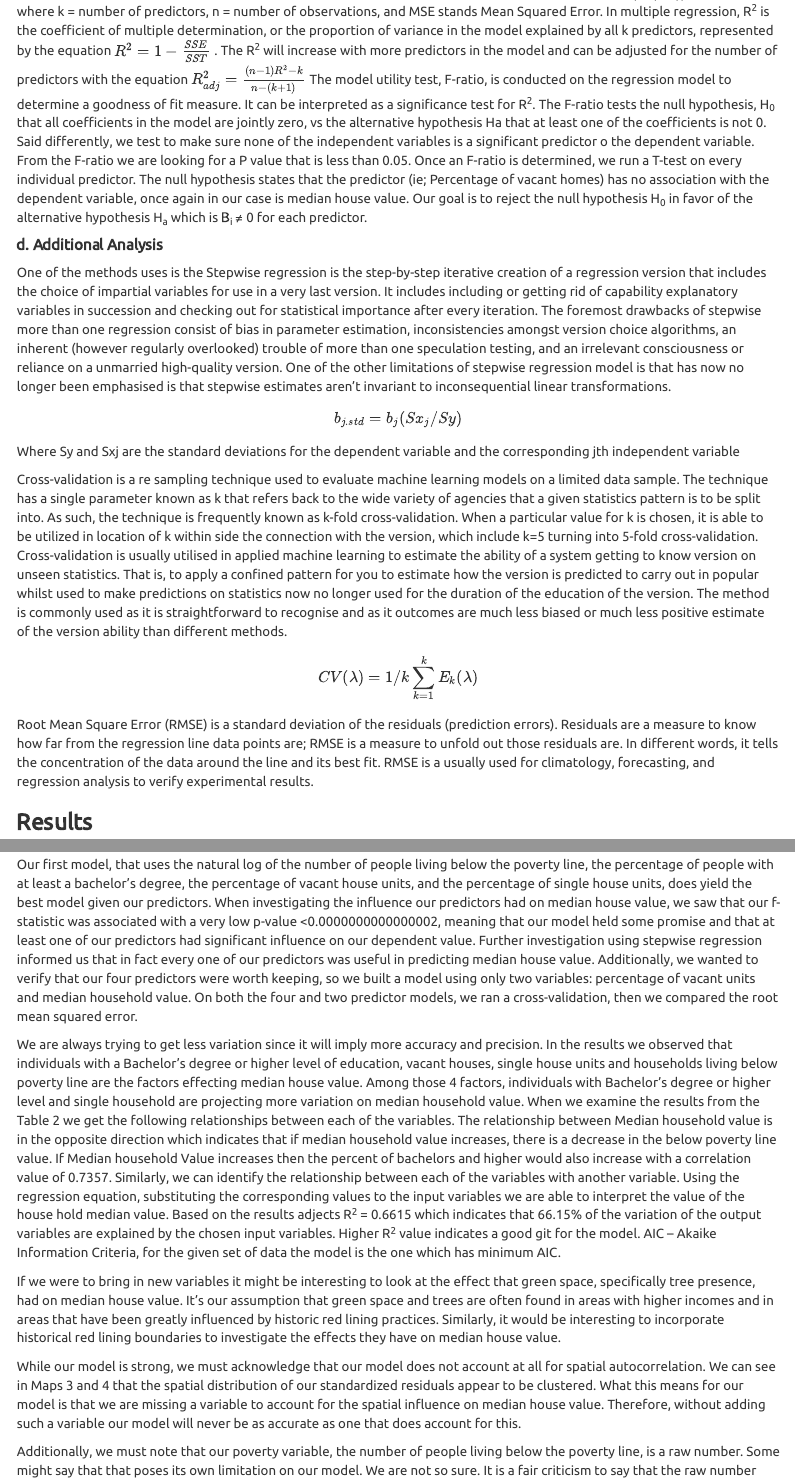
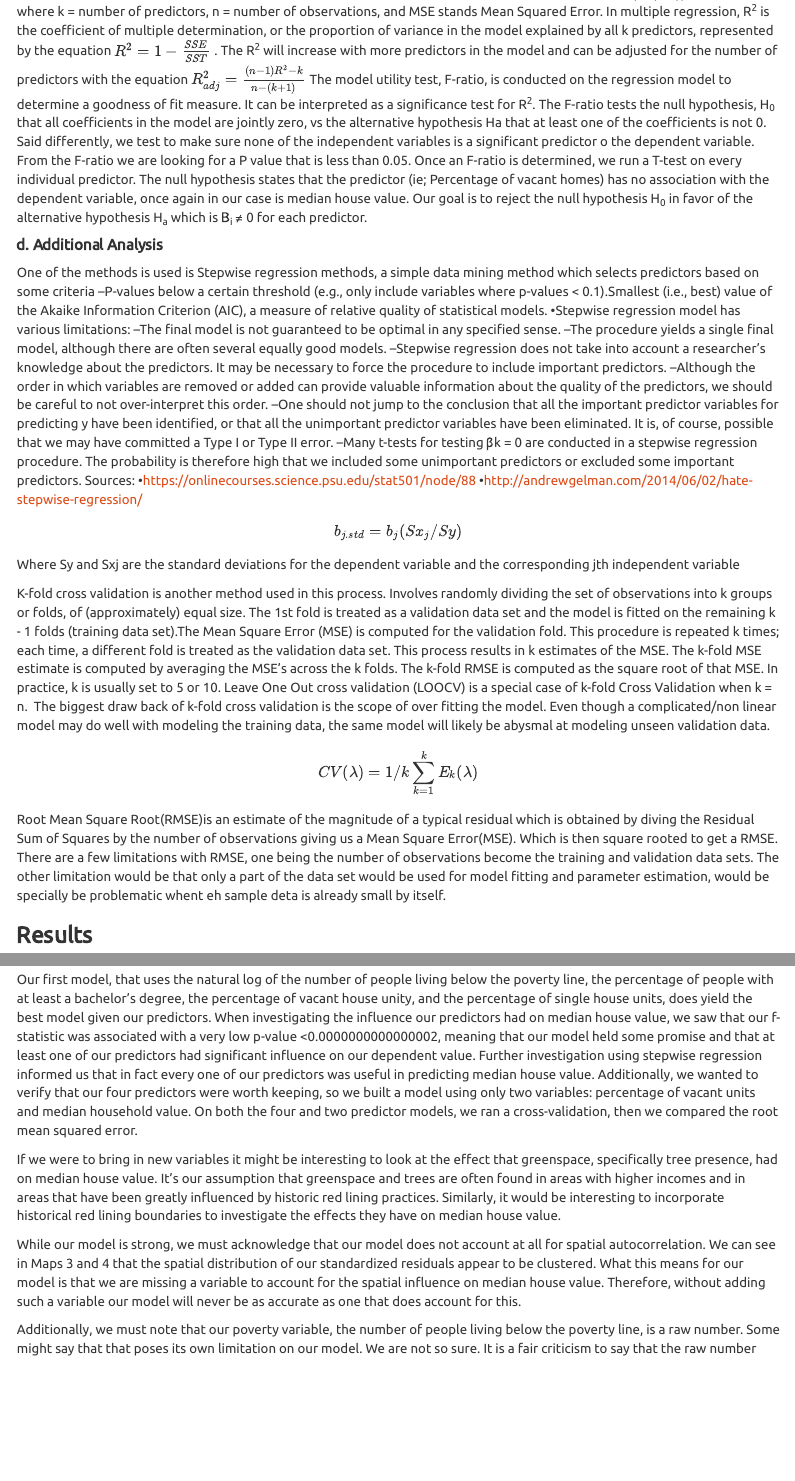
Before and after one commit to bri-ne/MUSA500_Assignment_1, an R Markdown document (Assignment1_Markdown.Rmd): the page in a window 1100 px wide, from 2060 px down, and a second part further down, joined at a grey line. Rendered offline with R 4.5, knitr and Pandoc, with nearby package versions; some code elsewhere in the file could not run offline; menus at the side of the page are left out.

Commit message:
Add files via upload

````diff
--- a/Assignment1_Markdown.Rmd
+++ b/Assignment1_Markdown.Rmd
@@ -106,19 +106,41 @@ Variance is the other parameter that needs to be estimated in multiple regressio
 
 ##### **d. Additional Analysis**
 
-One of the methods uses is the Stepwise regression is the step-by-step iterative creation of a regression version that includes the choice of impartial variables for use in a very last version. It includes including or getting rid of capability explanatory variables in succession and checking out for statistical importance after every iteration. The foremost drawbacks of stepwise more than one regression consist of bias in parameter estimation, inconsistencies amongst version choice algorithms, an inherent (however regularly overlooked) trouble of more than one speculation testing, and an irrelevant consciousness or reliance on a unmarried high-quality version.  One of the other limitations of stepwise regression model is that has now no longer been emphasised is that stepwise estimates aren't invariant to inconsequential linear transformations.
+One of the methods is used is Stepwise regression methods, a simple data mining method which selects predictors based on some criteria
+–P-values below a certain threshold (e.g., only include variables where p-values < 0.1).Smallest (i.e., best) value of the Akaike Information Criterion (AIC), a measure of relative quality of
+statistical models.
+•Stepwise regression model has various limitations:
+–The final model is not guaranteed to be optimal in any specified sense.
+–The procedure yields a single final model, although there are often several equally good models.
+–Stepwise regression does not take into account a researcher's knowledge about the predictors. It
+may be necessary to force the procedure to include important predictors.
+–Although the order in which variables are removed or added can provide valuable information
+about the quality of the predictors, we should be careful to not over-interpret this order.
+–One should not jump to the conclusion that all the important predictor variables for
+predicting y have been identified, or that all the unimportant predictor variables have been
+eliminated. It is, of course, possible that we may have committed a Type I or Type II error.
+–Many t-tests for testing βk = 0 are conducted in a stepwise regression procedure. The probability is
+therefore high that we included some unimportant predictors or excluded some important
+predictors.
+Sources:
+•https://onlinecourses.science.psu.edu/stat501/node/88
+•http://andrewgelman.com/2014/06/02/hate-stepwise-regression/
+
 $$
 {b}_{j.std} = {b}_{j}({Sx}_{j}/{Sy})
 $$
 
 Where Sy and Sxj are the standard deviations for the dependent variable and the corresponding jth independent variable
 
-Cross-validation is a re sampling technique used to evaluate machine learning models on a limited data sample. The technique has a single parameter known as k that refers back to the wide variety of agencies that a given statistics pattern is to be split into. As such, the technique is frequently known as k-fold cross-validation. When a particular value for k is chosen, it is able to be utilized in location of k within side the connection with the version, which include k=5 turning into 5-fold cross-validation. Cross-validation is usually utilised in applied machine learning to estimate the ability of a system getting to know version on unseen statistics. That is, to apply a confined pattern for you to estimate how the version is predicted to carry out in popular whilst used to make predictions on statistics now no longer used for the duration of the education of the version. The method is commonly used as it is straightforward to recognise and as it outcomes are much less biased or much less positive estimate of the version ability than different methods.
+K-fold cross validation is another method used in this process. Involves randomly dividing the set of observations into k groups or folds, of (approximately) equal size. The 1st fold is treated as a validation data set and the model is fitted on the remaining k - 1 folds (training data set).The Mean Square Error (MSE) is computed for the validation fold. This procedure is repeated k times; each time, a different fold is treated as the validation data set. This process results in k estimates of the MSE. The k-fold MSE estimate is computed by averaging the MSE's across the k folds. The k-fold RMSE is computed as the square root of that MSE. In practice, k is usually set to 5 or 10. Leave One Out cross validation (LOOCV) is a special case of k-fold Cross Validation when k = n.
+The biggest draw back of k-fold cross validation is the scope of over fitting the model. Even though a complicated/non linear model may do well with modeling the training data, the same model will likely be abysmal at modeling unseen validation data.
 
 $$
 CV(λ)= 1/k\sum_{k=1}^{k} E_{k}(λ)
 $$
-Root Mean Square Error (RMSE) is a standard deviation of the residuals (prediction errors). Residuals are a measure to know how far from the regression line data points are; RMSE is a measure to unfold out those residuals are. In different words, it tells the concentration of the data around the line and its best fit. RMSE is a usually used for climatology, forecasting, and regression analysis to verify experimental results.
+Root Mean Square Root(RMSE)is an estimate of the magnitude of a typical residual which is obtained by diving the Residual Sum of Squares by the number of observations giving us a Mean Square Error(MSE). Which is then square rooted to get a RMSE.
+There are a few limitations with RMSE, one being the number of observations become the training and validation data sets. The other limitation would be that only a part of the data set would be used for model fitting and parameter estimation, would be specially be problematic whent eh sample deta is already small by itself.
+
 
 ### **Results**
 
@@ -720,7 +739,7 @@ step <- stepAIC(fit, direction="both")
 stepoutput <- step$anova
 
 steptable<- kbl(stepoutput)%>%
-              kable_material%>%footnote(general_title = "Stepwise ANOVA",general= "Table 6")
+              kable_material%>%footnote(general_title = "Stepwise ANOVA",general= "Table 5")
 ```
 
 ```{r step.output.AIC, include=TRUE, echo=FALSE, warning=FALSE, message=FALSE}
@@ -766,15 +785,15 @@ rmse2 <- sqrt(mse2)
 fit2.summary<- broom::tidy(fit2)%>%
               kable(
               align = c("l", "r", "r", "r", "r"))%>%kable_styling()%>%footnote(general_title = "Regression Summary",
-              general = "Table 7")
+              general = "Table 6")
 
 #displays the summary statistics and R squared
 fit2.stats<- glance(fit2)%>%kable(col.names= c("r.squared", "adj.r.squared", "sigma", "f-statistic", "p.value", "df", "logLik", "AIC", "BIC", "deviance", "df.residual", "nobs"))%>%kable_styling()%>%footnote(general_title = "Regression Summary",
-              general = "Table 8")
+              general = "Table 7")
 
 anova.fit2<- broom::tidy(anova(fit2))%>%kable(digits = c(0, 4, 4, 4, 4),
             align = c("l", "r", "r", "r", "r", "r"))%>%kable_styling()%>%footnote(general_title = "ANOVA",
-             general = "Table 9")
+             general = "Table 8")
 
 
 #### making mse table
@@ -809,17 +825,16 @@ mse.tableK
 
 ```
 
-
+All the three predictors are kept that means the original models built for preceptors is best models since it has the lowest AIC.
+The RMSE for the 4 predictor is 0.366 and the RMSE for the 2 predictor (Percent vacant and Median Household Income) is 0.443. Since the 4 predictor RMSE is lower than the 2 predictor RMSE, the original model is the best.
 
 ### **Limitations & Conclusion**
 
-In this study we set out to investigate to what extent median house value is a factor of various neighborhood characteristics, and which characteristics were more powerful than others. As a result, in our first model that used four predictors we saw that education was the greatest factor, more specifically the percentage of people in a block group with at least a bachelor’s degree. This variable alone had a **r** of 0.7357, meaning it was positively correlated with median house value. In other words, as the percentage of people with at least a bachelor’s degree increases, so does house value.  This isn’t very surprising given the ideas we laid out in the introduction. Higher education in the United States often requires a lot of financial resources and typically, those with a college degree receive greater incomes. Thus, it’s not surprising that where there are college graduates, there are also higher home values.
+In this study we set out to investigate to what extent median house value is a factor of various neighborhood characteristics, and which characteristics were more powerful than others. As a result, in our first model that used four predictors we saw that education was the greatest factor, more specifically the percentage of people in a block group with at least a bachelor’s degree. This variable alone had a **r** of 0.7357, meaning it was positively correlated with median house value. In other words, as the percentage of people with at least a bachelor’s degree increases, so does house value.  This isn’t very surprising given the ideas we laid out in the introduction. Higher education in the United States often requires a lot of financial resources and typically, those with college degree receive greater incomes. Thus, it’s not surprising that where there are college graduates, there are also higher home values.
 
-Our first model, that uses the natural log of the number of people living below the poverty line, the percentage of people with at least a bachelor’s degree, the percentage of vacant house units, and the percentage of single house units, does yield the best model given our predictors. When investigating the influence our predictors had on median house value, we saw that our f-statistic was associated with a very low p-value <0.0000000000000002, meaning that our model held some promise and that at least one of our predictors had significant influence on our dependent value. Further investigation using stepwise regression informed us that in fact every one of our predictors was useful in predicting median house value. Additionally, we wanted to verify that our four predictors were worth keeping, so we built a model using only two variables: percentage of vacant units and median household value. On both the four and two predictor models, we ran a cross-validation, then we compared the root mean squared error.
+Our first model, that uses the natural log of the number of people living below the poverty line, the percentage of people with at least a bachelor’s degree, the percentage of vacant house unity, and the percentage of single house units, does yield the best model given our predictors. When investigating the influence our predictors had on median house value, we saw that our f-statistic was associated with a very low p-value <0.0000000000000002, meaning that our model held some promise and that at least one of our predictors had significant influence on our dependent value. Further investigation using stepwise regression informed us that in fact every one of our predictors was useful in predicting median house value. Additionally, we wanted to verify that our four predictors were worth keeping, so we built a model using only two variables: percentage of vacant units and median household value. On both the four and two predictor models, we ran a cross-validation, then we compared the root mean squared error.
 
-We are always trying to get less variation since it will imply more accuracy and precision. In the results we observed that individuals with a Bachelor's degree or higher level of education, vacant houses, single house units and households living below poverty line are the factors effecting median house value. Among those 4 factors, individuals with Bachelor's degree or higher level and single household are projecting more variation on median household value. When we examine the results from the Table 2 we get the following relationships between each of the variables. The relationship between Median household value is in the opposite direction which indicates that if median household value increases, there is a decrease in the below poverty line value. If Median household Value increases then the percent of bachelors and higher would also increase with a correlation value of 0.7357. Similarly, we can identify the relationship between each of the variables with another variable. Using the regression equation, substituting the corresponding values to the input variables we are able to interpret the value of the house hold median value. Based on the results adjects R^2^ = 0.6615 which indicates that 66.15% of the variation of the output variables are explained by the chosen input variables. Higher R^2^ value indicates a good git for the model. AIC – Akaike Information Criteria, for the given set of data the model is the one which has minimum AIC.
-
-If we were to bring in new variables it might be interesting to look at the effect that green space, specifically tree presence, had on median house value. It’s our assumption that green space and trees are often found in areas with higher incomes and in areas that have been greatly influenced by historic red lining practices. Similarly, it would be interesting to incorporate historical red lining boundaries to investigate the effects they have on median house value.
+If we were to bring in new variables it might be interesting to look at the effect that greenspace, specifically tree presence, had on median house value. It’s our assumption that greenspace and trees are often found in areas with higher incomes and in areas that have been greatly influenced by historic red lining practices. Similarly, it would be interesting to incorporate historical red lining boundaries to investigate the effects they have on median house value.
 
 While our model is strong, we must acknowledge that our model does not account at all for spatial autocorrelation. We can see in Maps 3 and 4 that the spatial distribution of our standardized residuals appear to be clustered. What this means for our model is that we are missing a variable to account for the spatial influence on median house value. Therefore, without adding such a variable our model will never be as accurate as one that does account for this.
 
````
Also changed, not shown: Assignment1_Markdown.Rmd (8 more changed lines), 1 other file.
